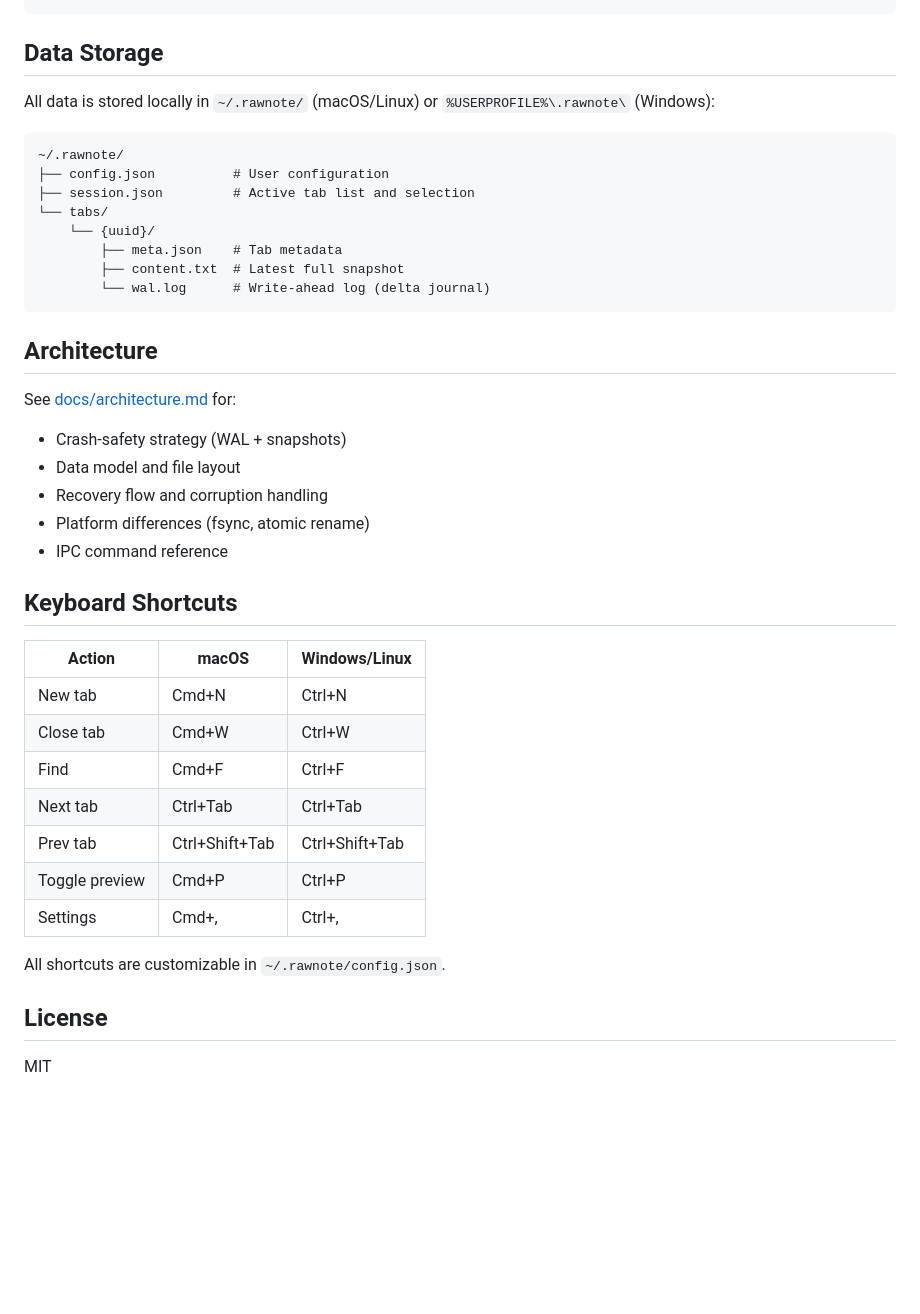
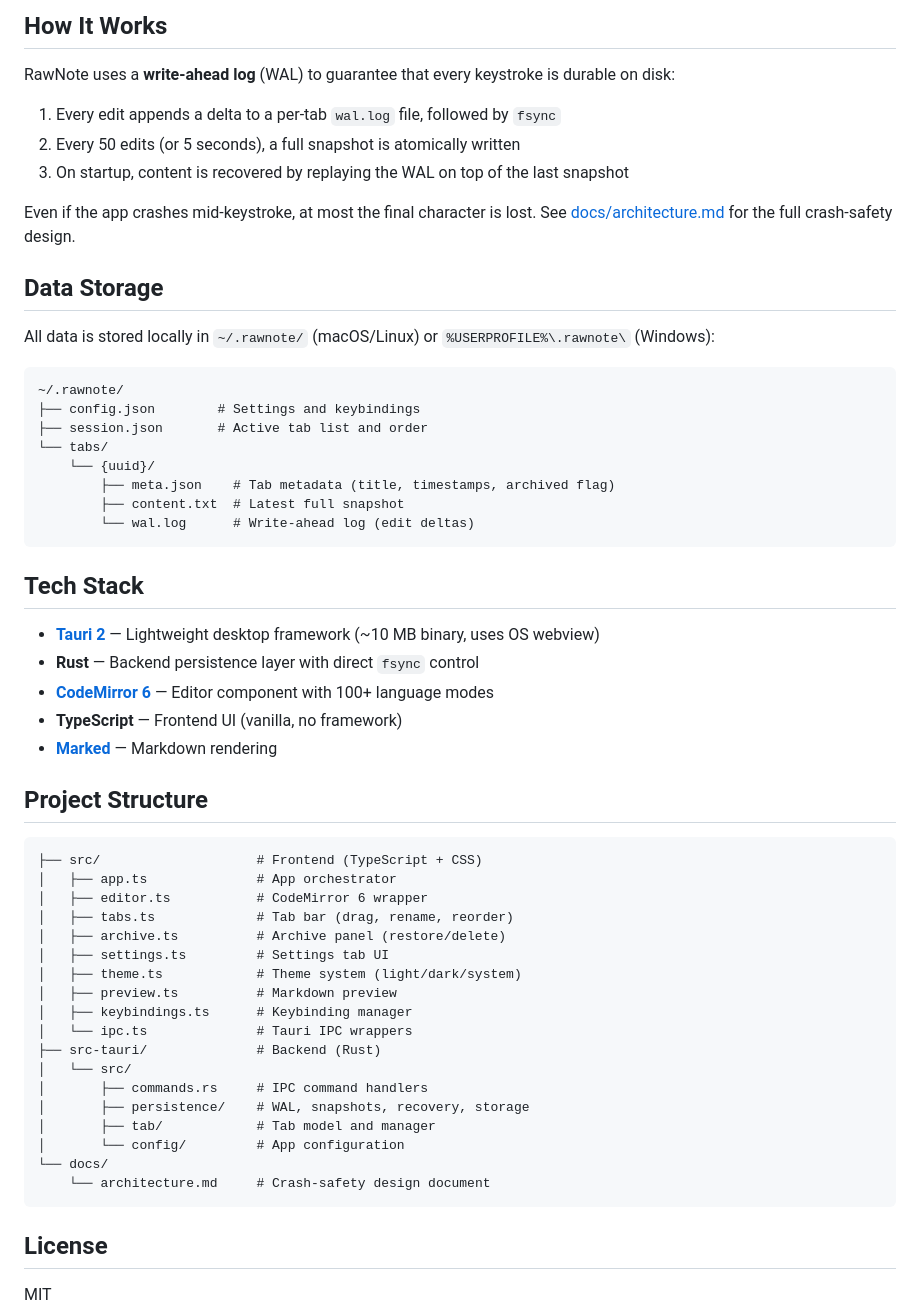
Before and after one commit to jcjc-dev/barenote, a Markdown page: README.md, the part around one of its changes. Drawn GitHub-style; blank space fills up the shorter version.

````diff
--- a/README.md
+++ b/README.md
@@ -78,3 +70,12 @@ copilot-plainpad/
+## How It Works
+
+RawNote uses a **write-ahead log** (WAL) to guarantee that every keystroke is durable on disk:
+
+1. Every edit appends a delta to a per-tab `wal.log` file, followed by `fsync`
+2. Every 50 edits (or 5 seconds), a full snapshot is atomically written
+3. On startup, content is recovered by replaying the WAL on top of the last snapshot
+
+Even if the app crashes mid-keystroke, at most the final character is lost. See [docs/architecture.md](docs/architecture.md) for the full crash-safety design.
 
 ## Data Storage
 
@@ -82,38 +83,45 @@ All data is stored locally in `~/.rawnote/` (macOS/Linux) or `%USERPROFILE%\.raw
 
 ```
 ~/.rawnote/
-├── config.json          # User configuration
-├── session.json         # Active tab list and selection
+├── config.json        # Settings and keybindings
+├── session.json       # Active tab list and order
 └── tabs/
     └── {uuid}/
-        ├── meta.json    # Tab metadata
+        ├── meta.json    # Tab metadata (title, timestamps, archived flag)
         ├── content.txt  # Latest full snapshot
-        └── wal.log      # Write-ahead log (delta journal)
+        └── wal.log      # Write-ahead log (edit deltas)
 ```
 
-## Architecture
+## Tech Stack
 
-See [docs/architecture.md](docs/architecture.md) for:
+- **[Tauri 2](https://v2.tauri.app/)** — Lightweight desktop framework (~10 MB binary, uses OS webview)
+- **Rust** — Backend persistence layer with direct `fsync` control
+- **[CodeMirror 6](https://codemirror.net/)** — Editor component with 100+ language modes
+- **TypeScript** — Frontend UI (vanilla, no framework)
+- **[Marked](https://marked.js.org/)** — Markdown rendering
 
-- Crash-safety strategy (WAL + snapshots)
-- Data model and file layout
-- Recovery flow and corruption handling
-- Platform differences (fsync, atomic rename)
-- IPC command reference
+## Project Structure
 
-## Keyboard Shortcuts
-
-| Action | macOS | Windows/Linux |
-|--------|-------|---------------|
-| New tab | Cmd+N | Ctrl+N |
-| Close tab | Cmd+W | Ctrl+W |
-| Find | Cmd+F | Ctrl+F |
-| Next tab | Ctrl+Tab | Ctrl+Tab |
-| Prev tab | Ctrl+Shift+Tab | Ctrl+Shift+Tab |
-| Toggle preview | Cmd+P | Ctrl+P |
-| Settings | Cmd+, | Ctrl+, |
-
-All shortcuts are customizable in `~/.rawnote/config.json`.
+```
+├── src/                    # Frontend (TypeScript + CSS)
+│   ├── app.ts              # App orchestrator
+│   ├── editor.ts           # CodeMirror 6 wrapper
+│   ├── tabs.ts             # Tab bar (drag, rename, reorder)
+│   ├── archive.ts          # Archive panel (restore/delete)
+│   ├── settings.ts         # Settings tab UI
+│   ├── theme.ts            # Theme system (light/dark/system)
+│   ├── preview.ts          # Markdown preview
+│   ├── keybindings.ts      # Keybinding manager
+│   └── ipc.ts              # Tauri IPC wrappers
+├── src-tauri/              # Backend (Rust)
+│   └── src/
+│       ├── commands.rs     # IPC command handlers
+│       ├── persistence/    # WAL, snapshots, recovery, storage
+│       ├── tab/            # Tab model and manager
+│       └── config/         # App configuration
+└── docs/
+    └── architecture.md     # Crash-safety design document
+```
 
 ## License
 
````
Also changed, not shown: other parts of README.md (+39 -47 lines).
